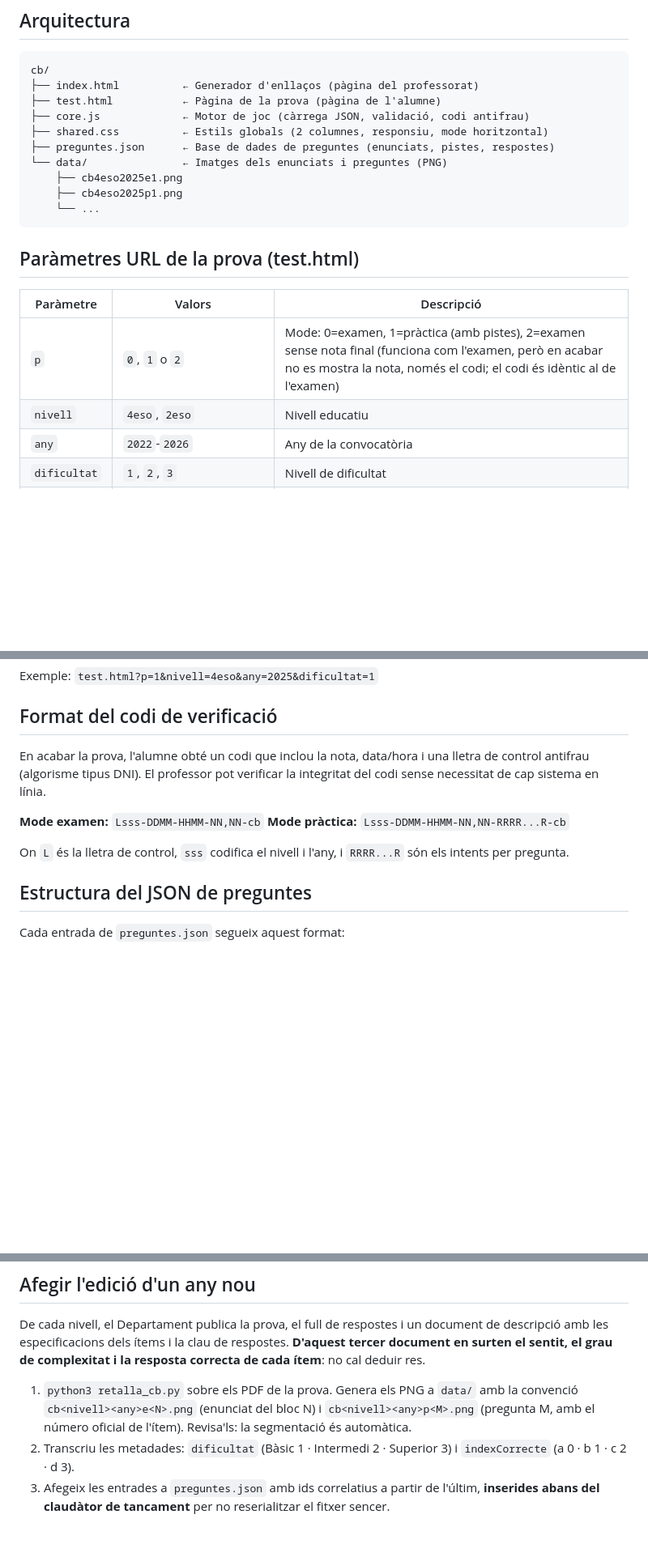
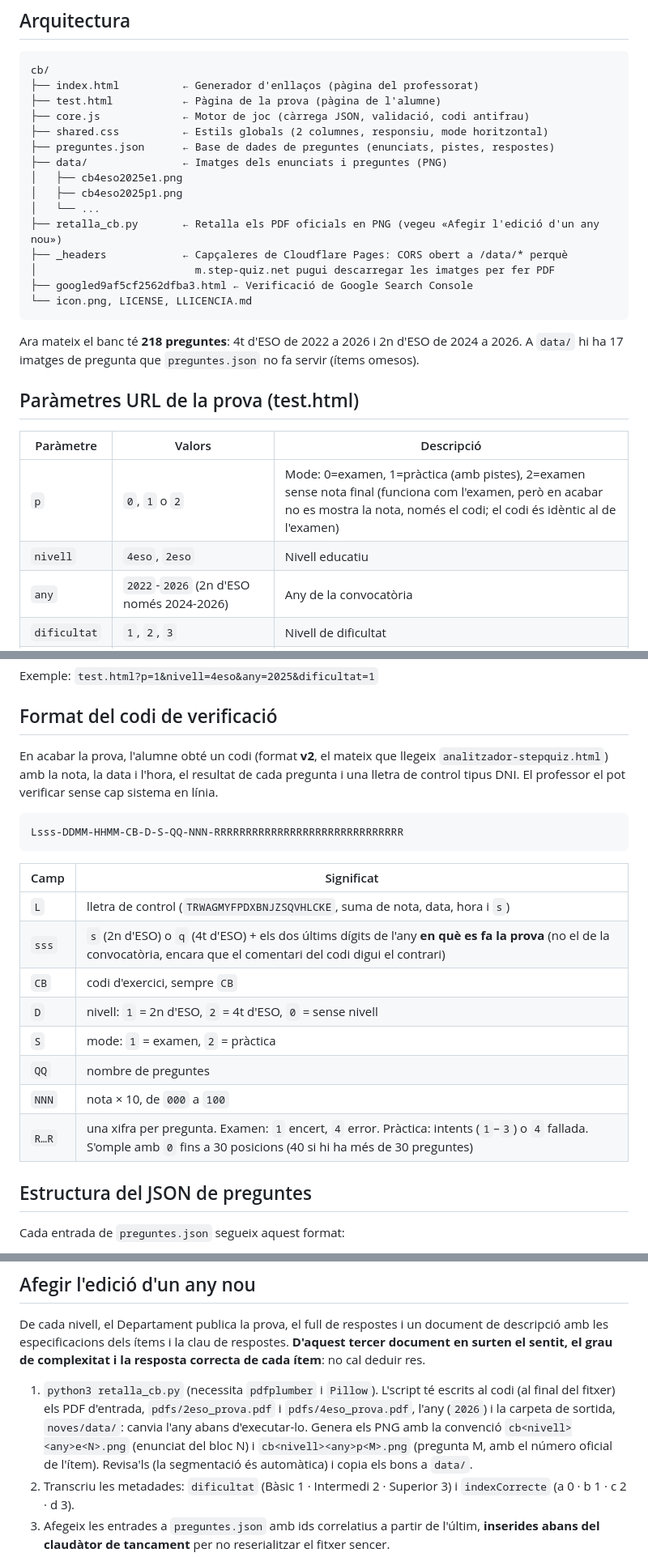
Before and after one commit to step-quiz/cb, a Markdown page: README.md, 3 parts joined by grey strips. Shown at 81% size. GitHub-like rendering; blank space fills up the shorter version.

Commit message:
Docs: actualitza el README de cb al codi actual
- El format del codi de verificació era l'antic (NN,NN-cb). Ara descriu el format v2 que genera core.js, camp per camp.
- Explica que retalla_cb.py té escrits al codi els PDF d'entrada, l'any i la carpeta noves/data/.
- Afegeix _headers (CORS per a m.step-quiz.net), retalla_cb.py i la verificació de Google a l'estructura.
- Recompte del banc (218 preguntes) i les 17 imatges que no s'utilitzen.
- La secció de llicència contradeia LLICENCIA.md.

Co-Authored-By: Claude Opus 5.5 <noreply@anthropic.com>
Claude-Session: https://claude.ai/code/session_019xqVv4X9HYpCXCD3ECCVma

````diff
--- a/README.md
+++ b/README.md
@@ -20,11 +20,19 @@ cb/
 ├── core.js             ← Motor de joc (càrrega JSON, validació, codi antifrau)
 ├── shared.css          ← Estils globals (2 columnes, responsiu, mode horitzontal)
 ├── preguntes.json      ← Base de dades de preguntes (enunciats, pistes, respostes)
-└── data/               ← Imatges dels enunciats i preguntes (PNG)
-    ├── cb4eso2025e1.png
-    ├── cb4eso2025p1.png
-    └── ...
+├── data/               ← Imatges dels enunciats i preguntes (PNG)
+│   ├── cb4eso2025e1.png
+│   ├── cb4eso2025p1.png
+│   └── ...
+├── retalla_cb.py       ← Retalla els PDF oficials en PNG (vegeu «Afegir l'edició d'un any nou»)
+├── _headers            ← Capçaleres de Cloudflare Pages: CORS obert a /data/* perquè
+│                         m.step-quiz.net pugui descarregar les imatges per fer PDF
+├── googled9af5cf2562dfba3.html ← Verificació de Google Search Console
+└── icon.png, LICENSE, LLICENCIA.md
 ```
+
+Ara mateix el banc té **218 preguntes**: 4t d'ESO de 2022 a 2026 i 2n d'ESO de 2024 a 2026.
+A `data/` hi ha 17 imatges de pregunta que `preguntes.json` no fa servir (ítems omesos).
 
 ## Paràmetres URL de la prova (test.html)
 
@@ -32,7 +40,7 @@ cb/
 |-----------|--------|------------|
 | `p` | `0`, `1` o `2` | Mode: 0=examen, 1=pràctica (amb pistes), 2=examen sense nota final (funciona com l'examen, però en acabar no es mostra la nota, només el codi; el codi és idèntic al de l'examen) |
 | `nivell` | `4eso`, `2eso` | Nivell educatiu |
-| `any` | `2022`-`2026` | Any de la convocatòria |
+| `any` | `2022`-`2026` (2n d'ESO només 2024-2026) | Any de la convocatòria |
 | `dificultat` | `1`, `2`, `3` | Nivell de dificultat |
 | `sentit` | `espacial`, `mesura`, `estocastic`, `numeric`, `algebraic` | Sentit matemàtic |
 | `max` | enter positiu | Nombre màxim de preguntes |
@@ -42,12 +50,24 @@ Exemple: `test.html?p=1&nivell=4eso&any=2025&dificultat=1`
 
 ## Format del codi de verificació
 
-En acabar la prova, l'alumne obté un codi que inclou la nota, data/hora i una lletra de control antifrau (algorisme tipus DNI). El professor pot verificar la integritat del codi sense necessitat de cap sistema en línia.
+En acabar la prova, l'alumne obté un codi (format **v2**, el mateix que llegeix
+`analitzador-stepquiz.html`) amb la nota, la data i l'hora, el resultat de cada pregunta i una
+lletra de control tipus DNI. El professor el pot verificar sense cap sistema en línia.
 
-**Mode examen:** `Lsss-DDMM-HHMM-NN,NN-cb`
-**Mode pràctica:** `Lsss-DDMM-HHMM-NN,NN-RRRR...R-cb`
+```
+Lsss-DDMM-HHMM-CB-D-S-QQ-NNN-RRRRRRRRRRRRRRRRRRRRRRRRRRRRRR
+```
 
-On `L` és la lletra de control, `sss` codifica el nivell i l'any, i `RRRR...R` són els intents per pregunta.
+| Camp | Significat |
+|---|---|
+| `L` | lletra de control (`TRWAGMYFPDXBNJZSQVHLCKE`, suma de nota, data, hora i `s`) |
+| `sss` | `s` (2n d'ESO) o `q` (4t d'ESO) + els dos últims dígits de l'any **en què es fa la prova** (no el de la convocatòria, encara que el comentari del codi digui el contrari) |
+| `CB` | codi d'exercici, sempre `CB` |
+| `D` | nivell: `1` = 2n d'ESO, `2` = 4t d'ESO, `0` = sense nivell |
+| `S` | mode: `1` = examen, `2` = pràctica |
+| `QQ` | nombre de preguntes |
+| `NNN` | nota × 10, de `000` a `100` |
+| `R…R` | una xifra per pregunta. Examen: `1` encert, `4` error. Pràctica: intents (`1`–`3`) o `4` fallada. S'omple amb `0` fins a 30 posicions (40 si hi ha més de 30 preguntes) |
 
 ## Estructura del JSON de preguntes
 
@@ -81,9 +101,12 @@ descripció amb les especificacions dels ítems i la clau de respostes. **D'aque
 document en surten el sentit, el grau de complexitat i la resposta correcta de cada ítem**:
 no cal deduir res.
 
-1. `python3 retalla_cb.py` sobre els PDF de la prova. Genera els PNG a `data/` amb la
-   convenció `cb<nivell><any>e<N>.png` (enunciat del bloc N) i `cb<nivell><any>p<M>.png`
-   (pregunta M, amb el número oficial de l'ítem). Revisa'ls: la segmentació és automàtica.
+1. `python3 retalla_cb.py` (necessita `pdfplumber` i `Pillow`). L'script té escrits al codi
+   (al final del fitxer) els PDF d'entrada, `pdfs/2eso_prova.pdf` i `pdfs/4eso_prova.pdf`,
+   l'any (`2026`) i la carpeta de sortida, `noves/data/`: canvia l'any abans d'executar-lo.
+   Genera els PNG amb la convenció `cb<nivell><any>e<N>.png` (enunciat del bloc N) i
+   `cb<nivell><any>p<M>.png` (pregunta M, amb el número oficial de l'ítem). Revisa'ls (la
+   segmentació és automàtica) i copia els bons a `data/`.
 2. Transcriu les metadades: `dificultat` (Bàsic 1 · Intermedi 2 · Superior 3) i
    `indexCorrecte` (a 0 · b 1 · c 2 · d 3).
 3. Afegeix les entrades a `preguntes.json` amb ids correlatius a partir de l'últim,
````
Also changed, not shown: other parts of README.md (+1 -1 lines).
